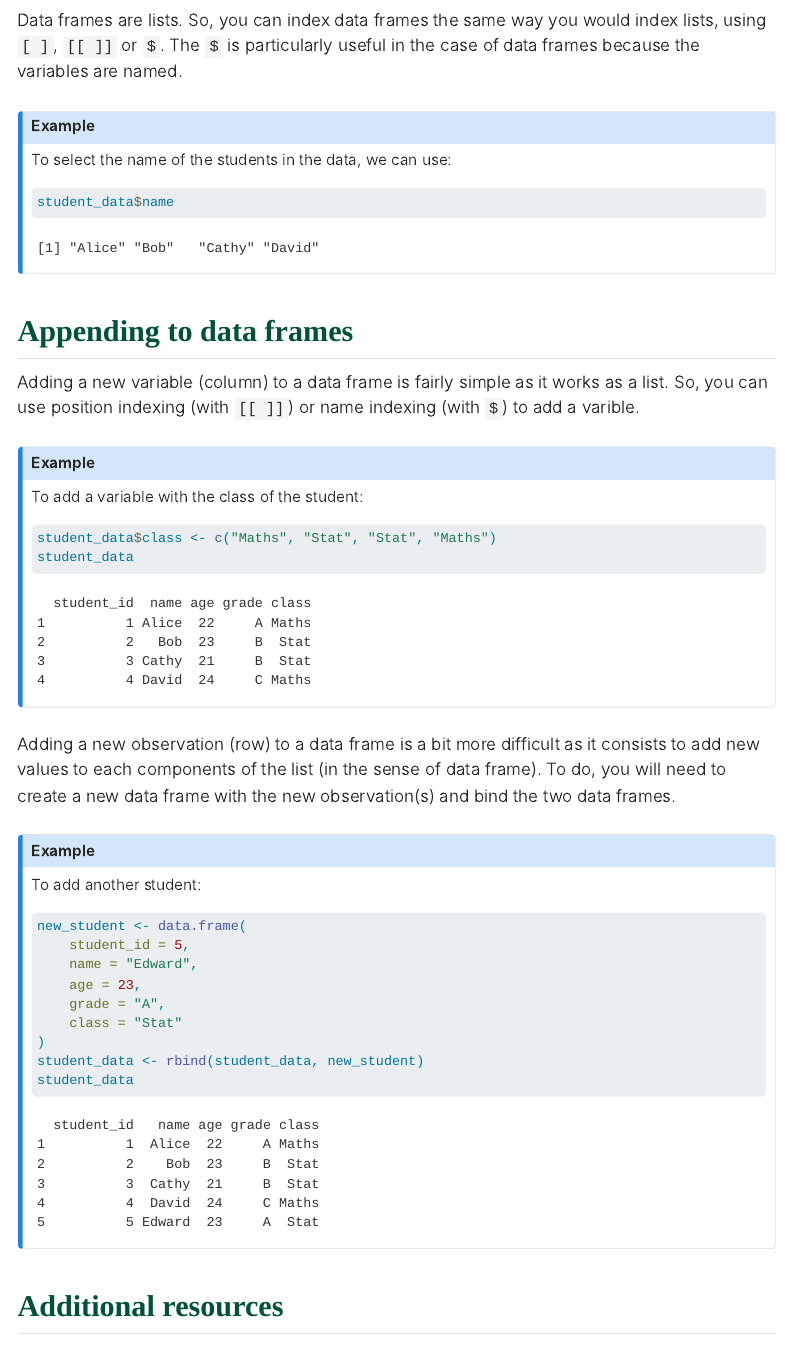
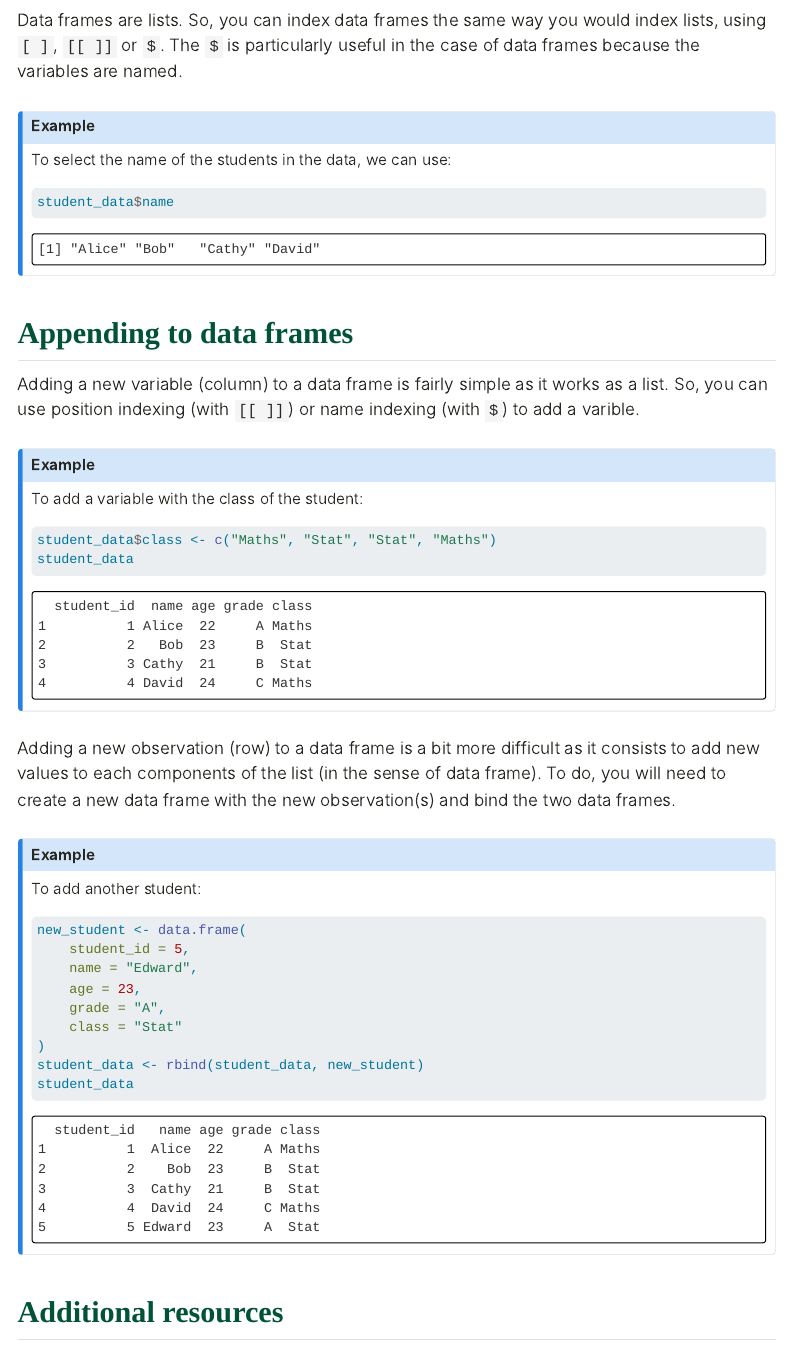
Before and after one commit to StevenGolovkine/UL-MS6071, a Quarto document (contents/week-1/09_Dataframes.qmd): the page in a window 1100 px wide, from 1020 px down. Rendered offline with R 4.5, knitr and Pandoc in place of Quarto, with nearby package versions; menus at the side of the page are left out.

Commit message:
Week 1 - Dataframes

````diff
--- a/contents/week-1/09_Dataframes.qmd
+++ b/contents/week-1/09_Dataframes.qmd
@@ -46,6 +46,7 @@ Data frames are lists. So, you can index data frames the same way you would inde
 To select the name of the students in the data, we can use:
 
 ```{r}
+#| class-output: outputcode
 student_data$name
 ```
 
@@ -61,6 +62,7 @@ Adding a new variable (column) to a data frame is fairly simple as it works as a
 
 To add a variable with the class of the student:
 ```{r}
+#| class-output: outputcode
 student_data$class <- c("Maths", "Stat", "Stat", "Maths")
 student_data
 ```
@@ -75,6 +77,7 @@ Adding a new observation (row) to a data frame is a bit more difficult as it con
 
 To add another student:
 ```{r}
+#| class-output: outputcode
 new_student <- data.frame(
     student_id = 5,
     name = "Edward",
````
Also changed, not shown: contents/week-3/images/._left_join.svg (deleted).
